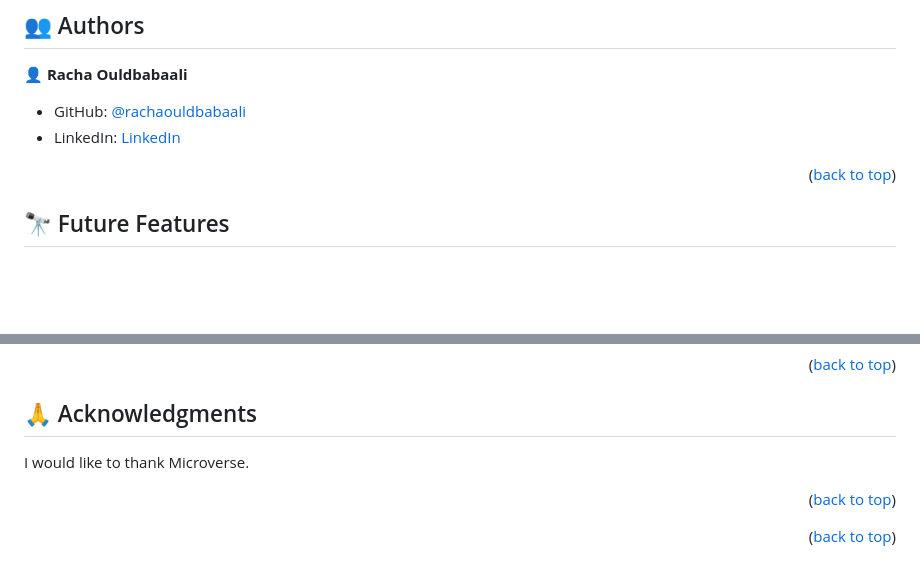
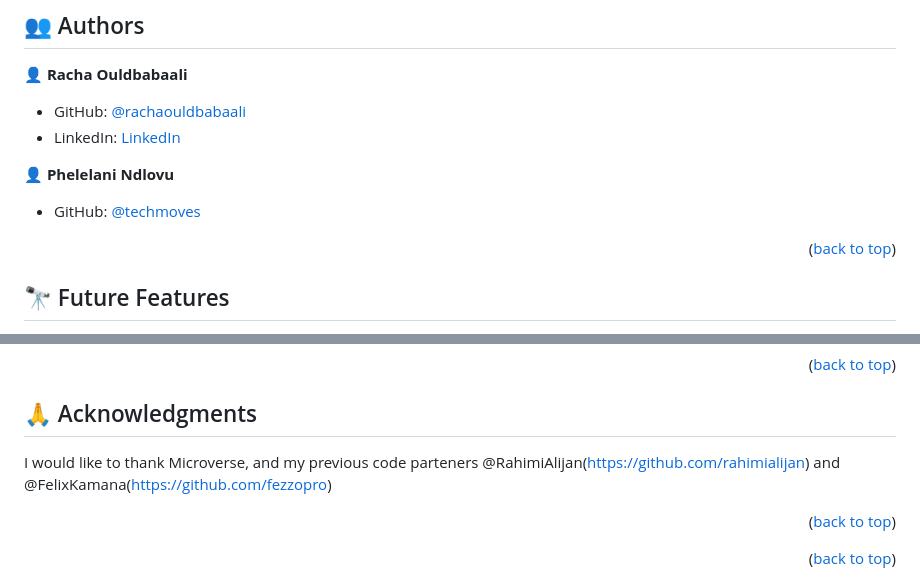
Before and after one commit to rachaouldbabaali/Portfolio-setup-and-mobile-first, a Markdown page: README.md, 2 parts joined by grey strips. Rendered like a GitHub page; blank space fills up the shorter version.

```diff
--- a/README.md
+++ b/README.md
@@ -172,6 +172,9 @@ You can deploy this project using: github page's
 - LinkedIn: [LinkedIn](https://www.linkedin.com/in/racha-ouldbabaali-25122877/)
 
 
+👤 **Phelelani Ndlovu**
+
+- GitHub: [@techmoves](https://github.com/techmoves)
 
 
 <p align="right">(<a href="#readme-top">back to top</a>)</p>
@@ -210,7 +213,7 @@ show me your support by following me on github and giving me a star .
 
 ## 🙏 Acknowledgments <a name="acknowledgements"></a>
 
-I would like to thank Microverse.
+I would like to thank Microverse, and my previous code parteners @RahimiAlijan(https://github.com/rahimialijan) and @FelixKamana(https://github.com/fezzopro)
 
 <p align="right">(<a href="#readme-top">back to top</a>)</p>
 
```
